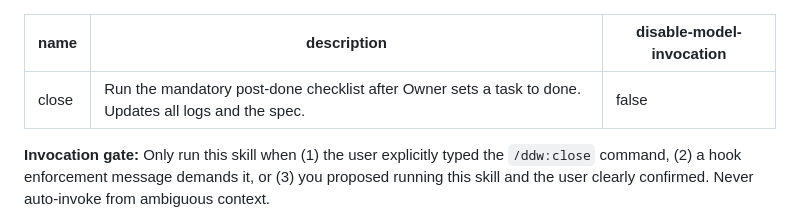
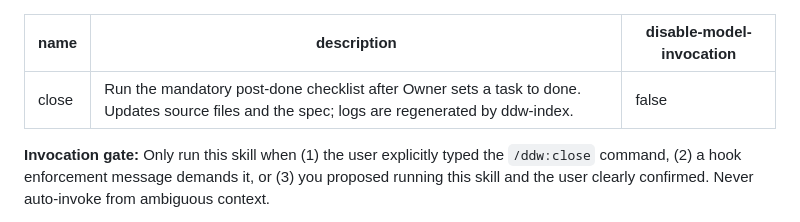
Before and after one commit to inalps/ddw, a Markdown page: skills/close/SKILL.md, the part around the change. GitHub-like rendering.

Commit message:
Fix stale skill descriptions: logs are derived views

```diff
--- a/skills/close/SKILL.md
+++ b/skills/close/SKILL.md
@@ -1,6 +1,6 @@
 ---
 name: close
-description: Run the mandatory post-done checklist after Owner sets a task to done. Updates all logs and the spec.
+description: Run the mandatory post-done checklist after Owner sets a task to done. Updates source files and the spec; logs are regenerated by ddw-index.
 disable-model-invocation: false
 ---
 
```
Also changed, not shown: skills/decision/SKILL.md (+1 -1 lines).
